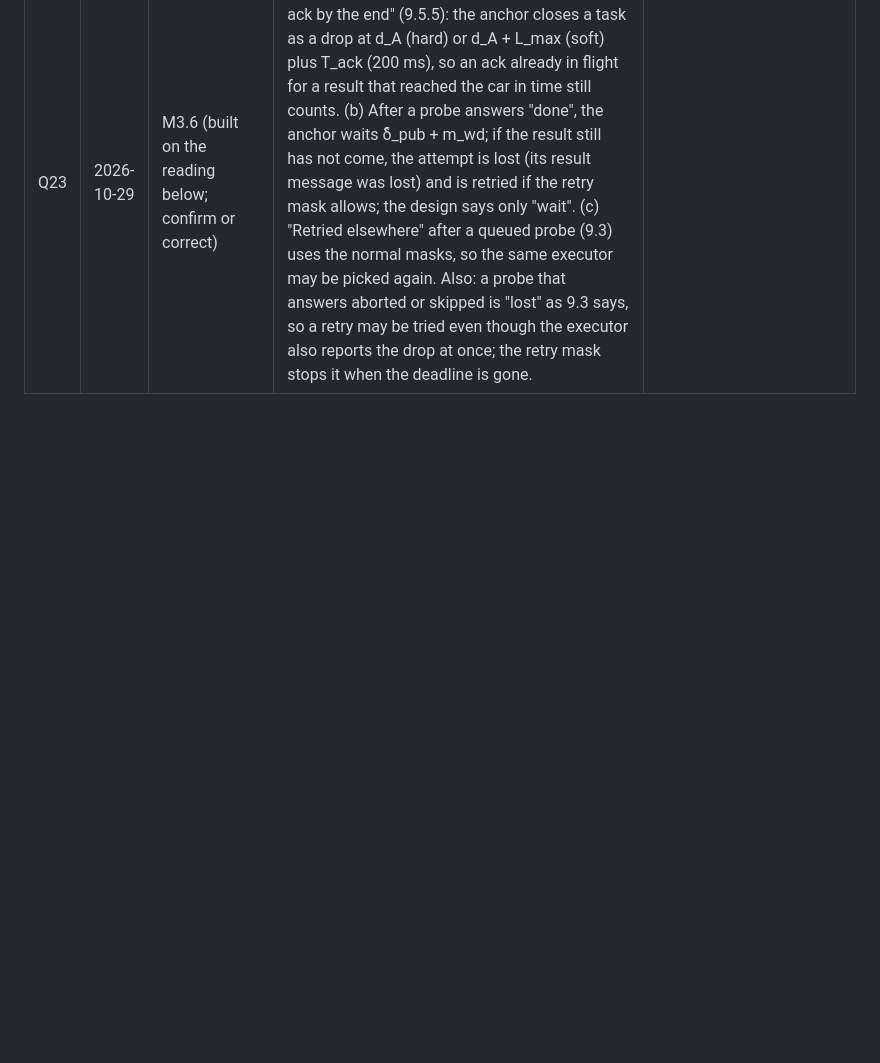
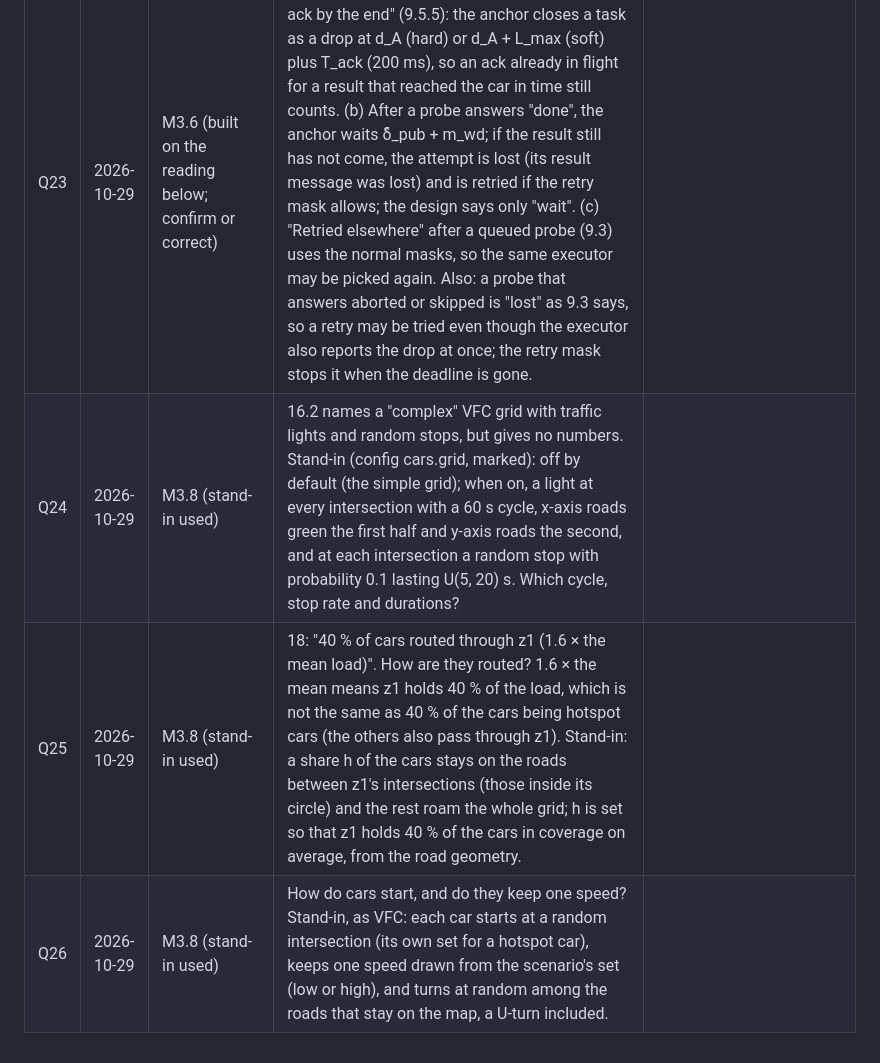
Before and after one commit to imadbenmadi/pcnme-src, a Markdown page: docs/QUESTIONS.md, the part around the change. GitHub-like rendering; blank space fills up the shorter version.

Commit message:
QUESTIONS Q24-Q26: lights and stops, the hotspot routing, car starts and speeds
Co-Authored-By: Claude Opus 5.5 <noreply@anthropic.com>

```diff
--- a/docs/QUESTIONS.md
+++ b/docs/QUESTIONS.md
@@ -27,3 +27,6 @@ Questions raised while coding. Each one blocks only the item it names; work on o
 | Q21 | 2026-10-29 | M3.4 (built on the reading below; confirm or correct) | The "cannot run" mask (7.2) needs each neighbour's hardware class (F-GPU or F-CPU in S6), but zone/{id}/state (5.2) lists only per-slot-type numbers and zone/{id}/status only x, y, radius. Reading used: the hardware class of every zone is deployment configuration (the scenario's fog map, 18), known to every anchor, like the zone positions. A neighbour with c_q = 0 for a type also has no row, so the two readings agree for the config's classes. Alternative: add the class to zone/{id}/status. | |
 | Q22 | 2026-10-29 | M3.5 (built on the reading below; confirm or correct) | 9.1 says a refusal gets "one re-decision" but not how it is numbered or what it costs. Readings used: (a) every placement is a new attempt (5.5 "every placement has an attempt number"), so a re-decision is attempt 2 and the soft cloud fallback after it attempt 3; (b) the re-decision does not use up a retry (retries, 9.1, are for lost attempts, M3.6); (c) a refused boulder is dropped: it had no agent decision to redo; (d) the soft fallback to the cloud is skipped when the cloud itself was the one that just refused (it would refuse again); (e) the re-decision uses the normal masks, with the refusing executor's fresh snapshot from its reply. | |
 | Q23 | 2026-10-29 | M3.6 (built on the reading below; confirm or correct) | Three gaps in 9.3-9.5. Readings used: (a) "No ack by the end" (9.5.5): the anchor closes a task as a drop at d_A (hard) or d_A + L_max (soft) plus T_ack (200 ms), so an ack already in flight for a result that reached the car in time still counts. (b) After a probe answers "done", the anchor waits δ̂_pub + m_wd; if the result still has not come, the attempt is lost (its result message was lost) and is retried if the retry mask allows; the design says only "wait". (c) "Retried elsewhere" after a queued probe (9.3) uses the normal masks, so the same executor may be picked again. Also: a probe that answers aborted or skipped is "lost" as 9.3 says, so a retry may be tried even though the executor also reports the drop at once; the retry mask stops it when the deadline is gone. | |
+| Q24 | 2026-10-29 | M3.8 (stand-in used) | 16.2 names a "complex" VFC grid with traffic lights and random stops, but gives no numbers. Stand-in (config cars.grid, marked): off by default (the simple grid); when on, a light at every intersection with a 60 s cycle, x-axis roads green the first half and y-axis roads the second, and at each intersection a random stop with probability 0.1 lasting U(5, 20) s. Which cycle, stop rate and durations? | |
+| Q25 | 2026-10-29 | M3.8 (stand-in used) | 18: "40 % of cars routed through z1 (1.6 × the mean load)". How are they routed? 1.6 × the mean means z1 holds 40 % of the load, which is not the same as 40 % of the cars being hotspot cars (the others also pass through z1). Stand-in: a share h of the cars stays on the roads between z1's intersections (those inside its circle) and the rest roam the whole grid; h is set so that z1 holds 40 % of the cars in coverage on average, from the road geometry. | |
+| Q26 | 2026-10-29 | M3.8 (stand-in used) | How do cars start, and do they keep one speed? Stand-in, as VFC: each car starts at a random intersection (its own set for a hotspot car), keeps one speed drawn from the scenario's set (low or high), and turns at random among the roads that stay on the map, a U-turn included. | |
```
